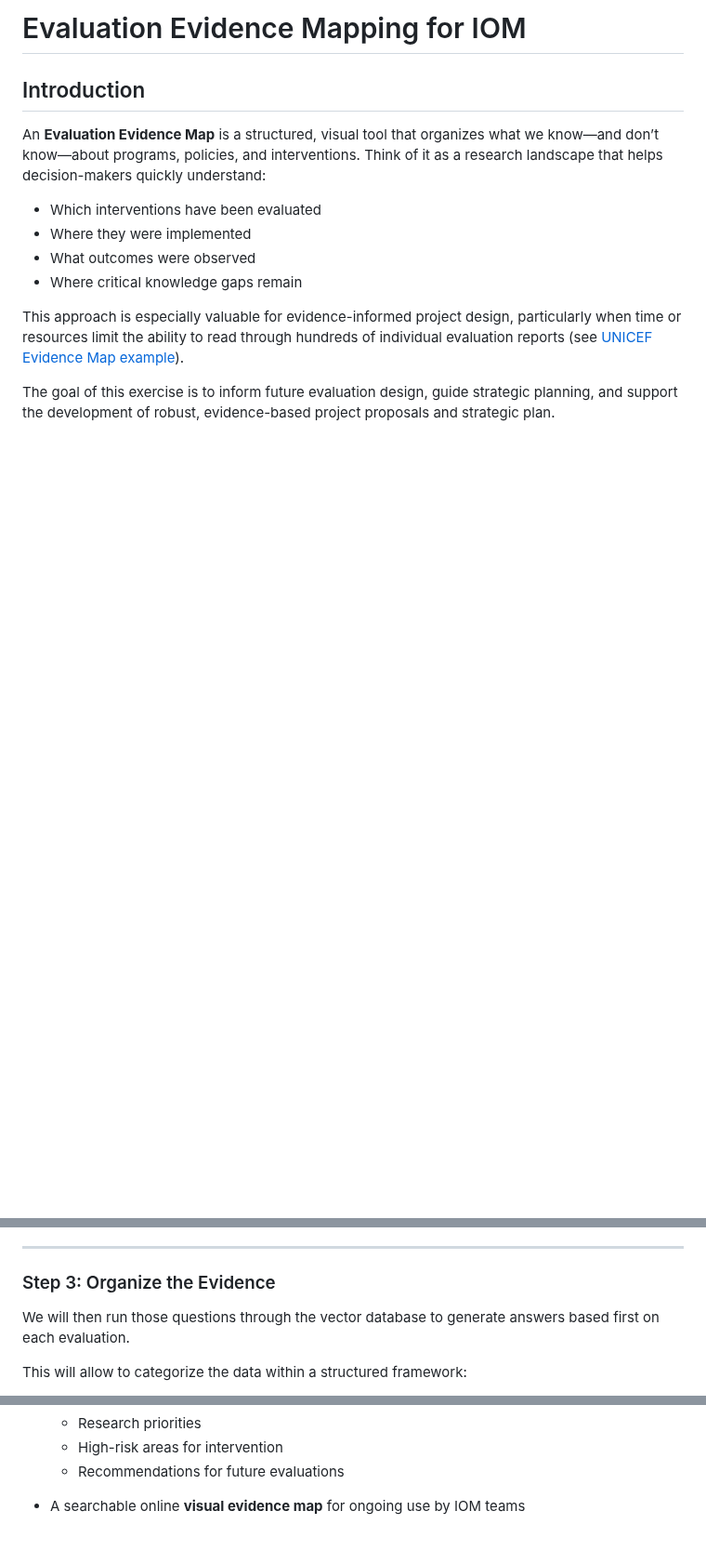
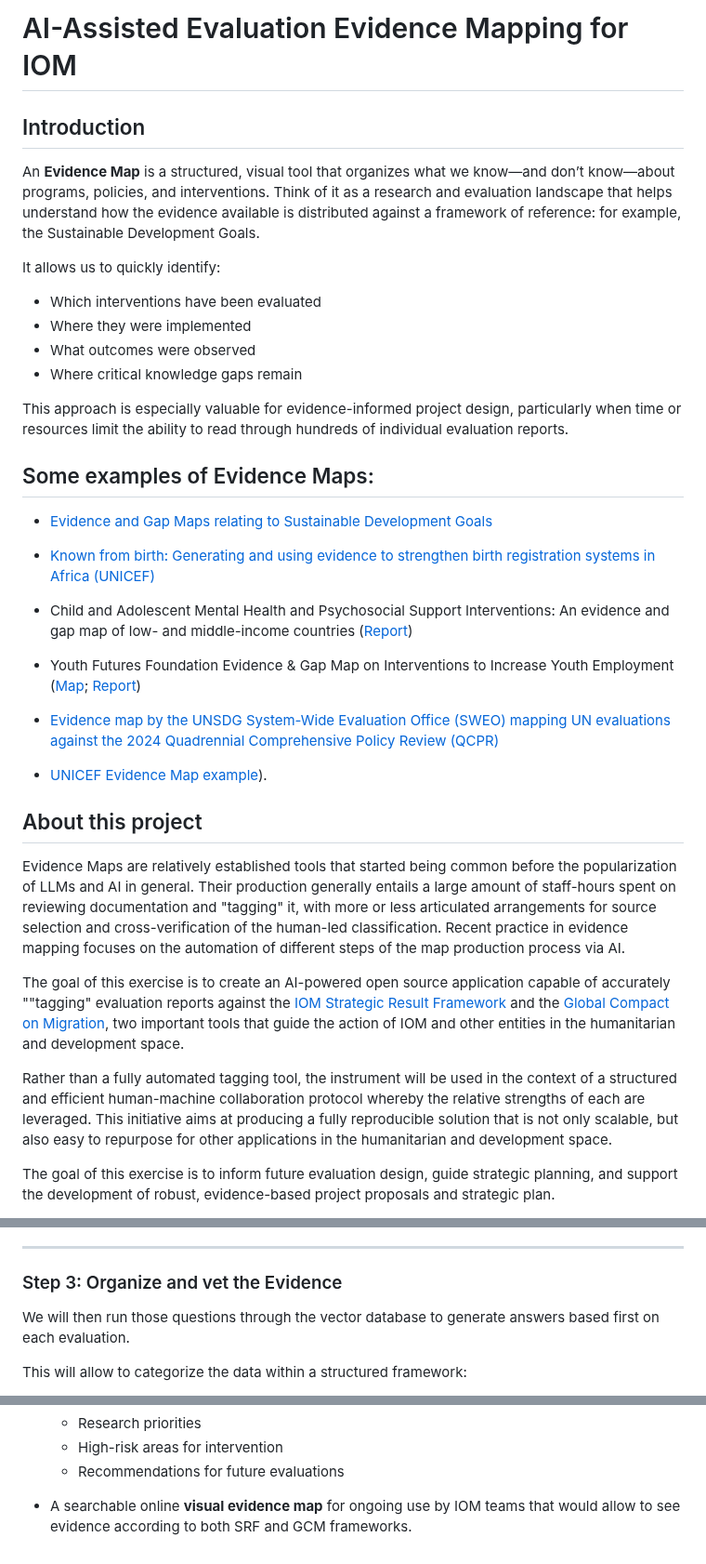
Before and after one commit to iom/evaluation_knowledge, a Markdown page: README.md, 3 parts joined by grey strips. Shown at 93% size. GitHub-like rendering; blank space fills up the shorter version.

Commit message:
review readme

```diff
--- a/README.md
+++ b/README.md
@@ -1,15 +1,42 @@
-# Evaluation Evidence Mapping for IOM
+# AI-Assisted Evaluation Evidence Mapping for IOM
 
 ## Introduction
 
-An **Evaluation Evidence Map** is a structured, visual tool that organizes what we know—and don’t know—about programs, policies, and interventions. Think of it as a research landscape that helps decision-makers quickly understand:
+An **Evidence Map** is a structured, visual tool that organizes what we know—and don’t know—about programs, policies, and interventions. Think of it as a research and evaluation landscape that helps understand how the evidence available is distributed against a framework of reference: for example, the Sustainable Development Goals.
+
+It allows us to quickly identify:
 
 - Which interventions have been evaluated
 - Where they were implemented
 - What outcomes were observed
 - Where critical knowledge gaps remain
 
-This approach is especially valuable for evidence-informed project design, particularly when time or resources limit the ability to read through hundreds of individual evaluation reports (see [UNICEF Evidence Map example](https://evaluationreports.unicef.org/app/evaluation-evidence-gap-map.html)).
+This approach is especially valuable for evidence-informed project design, particularly when time or resources limit the ability to read through hundreds of individual evaluation reports.
+
+
+## Some examples of Evidence Maps:
+
+* [Evidence and Gap Maps relating to Sustainable Development Goals](https://www.sdgsynthesiscoalition.org/sites/default/files/2024-10/Map%20of%20Maps%20on%20SDGs%20in%20LMICs_05122024.html)
+
+* [Known from birth: Generating and using evidence to strengthen birth registration systems in Africa (UNICEF)](https://www.unicef.org/innocenti/media/3861/file/CA-BirthEviMap-Final-14.09.2023.pdf)
+
+* Child and Adolescent Mental Health and Psychosocial Support Interventions: An evidence and gap map of low- and middle-income countries ([Report](https://onlinelibrary.wiley.com/doi/10.1002/cl2.1349?msockid=0f883b2b378764a726682f9536af656c))
+
+* Youth Futures Foundation Evidence & Gap Map on Interventions to Increase Youth Employment ([Map](https://youthfuturesfoundation.org/wp-content/uploads/2025/02/Youth-Futures-Evidence-and-Gap-Map-updated-Jan-2025.html); [Report](https://youthfuturesfoundation.org/wp-content/uploads/2024/11/Youth-Futures-Foundation-Evidence-and-Gap-Map-Effectiveness-of-Interventions-Technical-Report-November-2024.pdf))
+
+* [Evidence map by the UNSDG System-Wide Evaluation Office (SWEO) mapping UN evaluations against the 2024 Quadrennial Comprehensive Policy Review (QCPR)](https://www.sdgsynthesiscoalition.org/sites/default/files/2024-10/UNSWE_Interactive%20Evaluation%20Evidence%20Map_QCPR_coverage_v1.0.html)
+
+* [UNICEF Evidence Map example](https://evaluationreports.unicef.org/app/evaluation-evidence-gap-map.html)).
+
+
+
+## About this project
+
+Evidence Maps are relatively established tools that started being common before the popularization of LLMs and AI in general. Their production generally entails a large amount of staff-hours spent on reviewing documentation and "tagging" it, with more or less articulated arrangements for source selection and cross-verification of the human-led classification. Recent practice in evidence mapping focuses on the automation of different steps of the map production process via AI.
+
+The goal of this exercise is to create an AI-powered open source application capable of accurately ""tagging" evaluation reports against the [IOM Strategic Result Framework](https://www.iom.int/iom-strategic-results-framework-srf) and the [Global Compact on Migration](https://www.iom.int/global-compact-migration), two important tools that guide the action of IOM and other entities in the humanitarian and development space.
+
+Rather than a fully automated tagging tool, the instrument will be used in the context of a structured and efficient human-machine collaboration protocol whereby the relative strengths of each are leveraged. This initiative aims at producing a fully reproducible solution that is not only scalable, but also easy to repurpose for other applications in the humanitarian and development space.
 
 The goal of this exercise is to inform future evaluation design, guide strategic planning, and support the development of robust, evidence-based project proposals and strategic plan.
 
@@ -66,7 +93,7 @@ Using AI tools, we will extract consistent and comparable data from each report:
 
 ---
 
-### Step 3: Organize the Evidence
+### Step 3: Organize and vet the Evidence
 
 We will then run those questions through the vector database to generate answers based first on each evaluation.
 
@@ -122,4 +149,4 @@ The final deliverables will include:
   - High-risk areas for intervention
   - Recommendations for future evaluations
 
-- A searchable online **visual evidence map** for ongoing use by IOM teams
+- A searchable online **visual evidence map** for ongoing use by IOM teams that would allow to see evidence according to both SRF and GCM frameworks.
```
